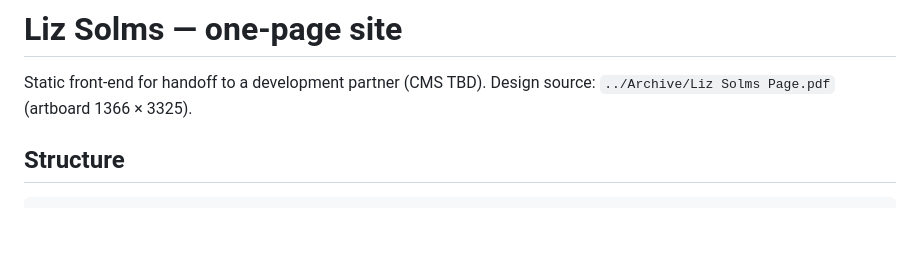
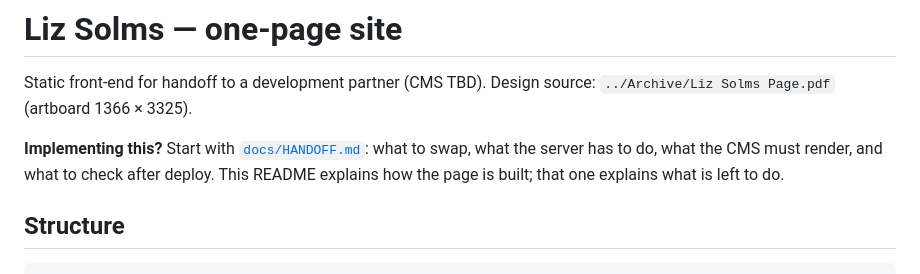
Before and after one commit to ccashdollar/liz-solms, a Markdown page: README.md, the part around the change. GitHub-like rendering; blank space fills up the shorter version.

```diff
--- a/README.md
+++ b/README.md
@@ -2,6 +2,11 @@
 
 Static front-end for handoff to a development partner (CMS TBD).
 Design source: `../Archive/Liz Solms Page.pdf` (artboard 1366 × 3325).
+
+**Implementing this?** Start with [`docs/HANDOFF.md`](docs/HANDOFF.md): what
+to swap, what the server has to do, what the CMS must render, and what to
+check after deploy. This README explains how the page is built; that one
+explains what is left to do.
 
 ## Structure
 
```
Also changed, not shown: docs/HANDOFF.md (added, +296 -0 lines).
